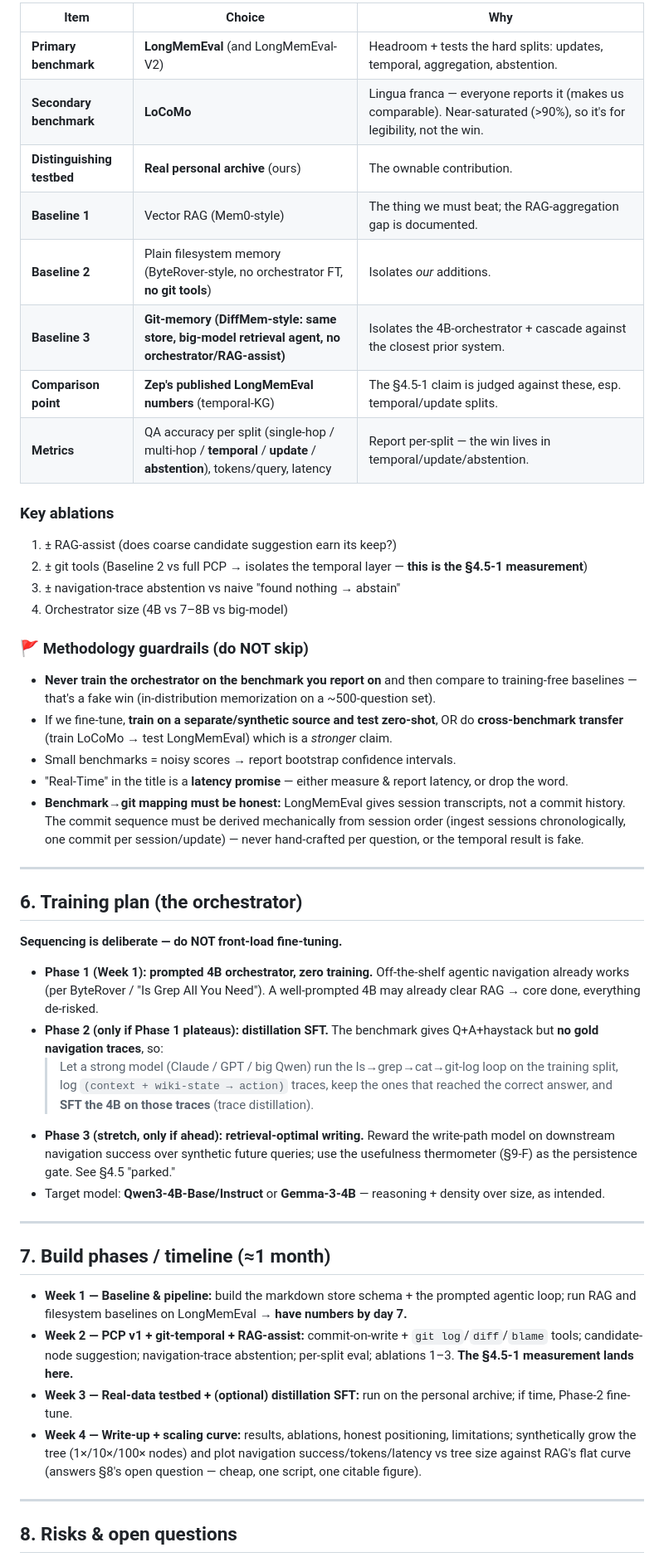
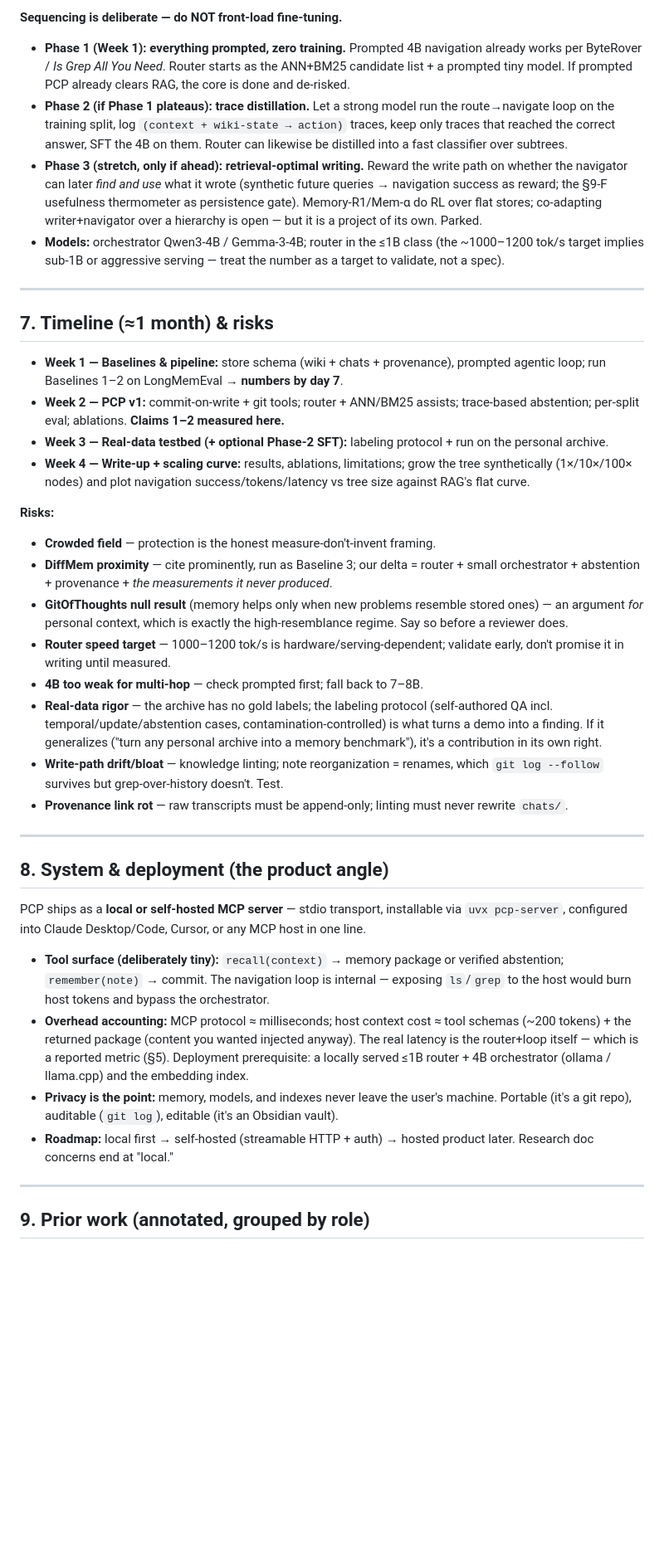
Before and after one commit to Iftekhar-Code-Against-Matrix/Empty, a Markdown page: PCP_IDEA.md, the part around one of its changes. Shown at 83% size. Drawn GitHub-style; blank space fills up the shorter version.

```diff
--- a/PCP_IDEA.md
+++ b/PCP_IDEA.md
@@ -155,50 +165,42 @@ And if the tree (and its history) genuinely has nothing: **verified abstention**
 
-| Item | Choice | Why |
-|------|--------|-----|
-| **Primary benchmark** | **LongMemEval** (and LongMemEval-V2) | Headroom + tests the hard splits: updates, temporal, aggregation, abstention. |
-| **Secondary benchmark** | **LoCoMo** | Lingua franca — everyone reports it (makes us comparable). Near-saturated (>90%), so it's for legibility, not the win. |
-| **Distinguishing testbed** | **Real personal archive** (ours) | The ownable contribution. |
-| **Baseline 1** | Vector RAG (Mem0-style) | The thing we must beat; the RAG-aggregation gap is documented. |
-| **Baseline 2** | Plain filesystem memory (ByteRover-style, no orchestrator FT, **no git tools**) | Isolates *our* additions. |
-| **Baseline 3** | **Git-memory (DiffMem-style: same store, big-model retrieval agent, no orchestrator/RAG-assist)** | Isolates the 4B-orchestrator + cascade against the closest prior system. |
-| **Comparison point** | **Zep's published LongMemEval numbers** (temporal-KG) | The §4.5-1 claim is judged against these, esp. temporal/update splits. |
-| **Metrics** | QA accuracy per split (single-hop / multi-hop / **temporal** / **update** / **abstention**), tokens/query, latency | Report per-split — the win lives in temporal/update/abstention. |
+**Sequencing is deliberate — do NOT front-load fine-tuning.**
 
-### Key ablations
-1. ± RAG-assist (does coarse candidate suggestion earn its keep?)
-2. ± git tools (Baseline 2 vs full PCP → isolates the temporal layer — **this is the §4.5-1 measurement**)
-3. ± navigation-trace abstention vs naive "found nothing → abstain"
-4. Orchestrator size (4B vs 7–8B vs big-model)
-
-### 🚩 Methodology guardrails (do NOT skip)
-- **Never train the orchestrator on the benchmark you report on** and then compare to training-free baselines — that's a fake win (in-distribution memorization on a ~500-question set).
-- If we fine-tune, **train on a separate/synthetic source and test zero-shot**, OR do **cross-benchmark transfer** (train LoCoMo → test LongMemEval) which is a *stronger* claim.
-- Small benchmarks = noisy scores → report bootstrap confidence intervals.
-- "Real-Time" in the title is a **latency promise** — either measure & report latency, or drop the word.
-- **Benchmark→git mapping must be honest:** LongMemEval gives session transcripts, not a commit history. The commit sequence must be derived mechanically from session order (ingest sessions chronologically, one commit per session/update) — never hand-crafted per question, or the temporal result is fake.
+- **Phase 1 (Week 1): everything prompted, zero training.** Prompted 4B navigation already works per ByteRover / *Is Grep All You Need*. Router starts as the ANN+BM25 candidate list + a prompted tiny model. If prompted PCP already clears RAG, the core is done and de-risked.
+- **Phase 2 (if Phase 1 plateaus): trace distillation.** Let a strong model run the route→navigate loop on the training split, log `(context + wiki-state → action)` traces, keep only traces that reached the correct answer, SFT the 4B on them. Router can likewise be distilled into a fast classifier over subtrees.
+- **Phase 3 (stretch, only if ahead): retrieval-optimal writing.** Reward the write path on whether the navigator can later *find and use* what it wrote (synthetic future queries → navigation success as reward; the §9-F usefulness thermometer as persistence gate). Memory-R1/Mem-α do RL over flat stores; co-adapting writer+navigator over a hierarchy is open — but it is a project of its own. Parked.
+- **Models:** orchestrator Qwen3-4B / Gemma-3-4B; router in the ≤1B class (the ~1000–1200 tok/s target implies sub-1B or aggressive serving — treat the number as a target to validate, not a spec).
 
 ---
 
-## 6. Training plan (the orchestrator)
+## 7. Timeline (≈1 month) & risks
 
-**Sequencing is deliberate — do NOT front-load fine-tuning.**
+- **Week 1 — Baselines & pipeline:** store schema (wiki + chats + provenance), prompted agentic loop; run Baselines 1–2 on LongMemEval → **numbers by day 7**.
+- **Week 2 — PCP v1:** commit-on-write + git tools; router + ANN/BM25 assists; trace-based abstention; per-split eval; ablations. **Claims 1–2 measured here.**
+- **Week 3 — Real-data testbed (+ optional Phase-2 SFT):** labeling protocol + run on the personal archive.
+- **Week 4 — Write-up + scaling curve:** results, ablations, limitations; grow the tree synthetically (1×/10×/100× nodes) and plot navigation success/tokens/latency vs tree size against RAG's flat curve.
 
-- **Phase 1 (Week 1): prompted 4B orchestrator, zero training.** Off-the-shelf agentic navigation already works (per ByteRover / "Is Grep All You Need"). A well-prompted 4B may already clear RAG → core done, everything de-risked.
-- **Phase 2 (only if Phase 1 plateaus): distillation SFT.** The benchmark gives Q+A+haystack but **no gold navigation traces**, so:
-  > Let a strong model (Claude / GPT / big Qwen) run the ls→grep→cat→git-log loop on the training split, log `(context + wiki-state → action)` traces, keep the ones that reached the correct answer, and **SFT the 4B on those traces** (trace distillation).
-- **Phase 3 (stretch, only if ahead): retrieval-optimal writing.** Reward the write-path model on downstream navigation success over synthetic future queries; use the usefulness thermometer (§9-F) as the persistence gate. See §4.5 "parked."
-- Target model: **Qwen3-4B-Base/Instruct** or **Gemma-3-4B** — reasoning + density over size, as intended.
+**Risks:**
+- **Crowded field** — protection is the honest measure-don't-invent framing.
+- **DiffMem proximity** — cite prominently, run as Baseline 3; our delta = router + small orchestrator + abstention + provenance + *the measurements it never produced*.
+- **GitOfThoughts null result** (memory helps only when new problems resemble stored ones) — an argument *for* personal context, which is exactly the high-resemblance regime. Say so before a reviewer does.
+- **Router speed target** — 1000–1200 tok/s is hardware/serving-dependent; validate early, don't promise it in writing until measured.
+- **4B too weak for multi-hop** — check prompted first; fall back to 7–8B.
+- **Real-data rigor** — the archive has no gold labels; the labeling protocol (self-authored QA incl. temporal/update/abstention cases, contamination-controlled) is what turns a demo into a finding. If it generalizes ("turn any personal archive into a memory benchmark"), it's a contribution in its own right.
+- **Write-path drift/bloat** — knowledge linting; note reorganization = renames, which `git log --follow` survives but grep-over-history doesn't. Test.
+- **Provenance link rot** — raw transcripts must be append-only; linting must never rewrite `chats/`.
 
 ---
 
-## 7. Build phases / timeline (≈1 month)
+## 8. System & deployment (the product angle)
 
-- **Week 1 — Baseline & pipeline:** build the markdown store schema + the prompted agentic loop; run RAG and filesystem baselines on LongMemEval → **have numbers by day 7.**
-- **Week 2 — PCP v1 + git-temporal + RAG-assist:** commit-on-write + `git log`/`diff`/`blame` tools; candidate-node suggestion; navigation-trace abstention; per-split eval; ablations 1–3. **The §4.5-1 measurement lands here.**
-- **Week 3 — Real-data testbed + (optional) distillation SFT:** run on the personal archive; if time, Phase-2 fine-tune.
-- **Week 4 — Write-up + scaling curve:** results, ablations, honest positioning, limitations; synthetically grow the tree (1×/10×/100× nodes) and plot navigation success/tokens/latency vs tree size against RAG's flat curve (answers §8's open question — cheap, one script, one citable figure).
+PCP ships as a **local or self-hosted MCP server** — stdio transport, installable via `uvx pcp-server`, configured into Claude Desktop/Code, Cursor, or any MCP host in one line.
+
+- **Tool surface (deliberately tiny):** `recall(context)` → memory package or verified abstention; `remember(note)` → commit. The navigation loop is internal — exposing `ls`/`grep` to the host would burn host tokens and bypass the orchestrator.
+- **Overhead accounting:** MCP protocol ≈ milliseconds; host context cost ≈ tool schemas (~200 tokens) + the returned package (content you wanted injected anyway). The real latency is the router+loop itself — which is a reported metric (§5). Deployment prerequisite: a locally served ≤1B router + 4B orchestrator (ollama / llama.cpp) and the embedding index.
+- **Privacy is the point:** memory, models, and indexes never leave the user's machine. Portable (it's a git repo), auditable (`git log`), editable (it's an Obsidian vault).
+- **Roadmap:** local first → self-hosted (streamable HTTP + auth) → hosted product later. Research doc concerns end at "local."
 
 ---
 
-## 8. Risks & open questions
+## 9. Prior work (annotated, grouped by role)
 
```
Also changed, not shown: other parts of PCP_IDEA.md (+156 -173 lines).
